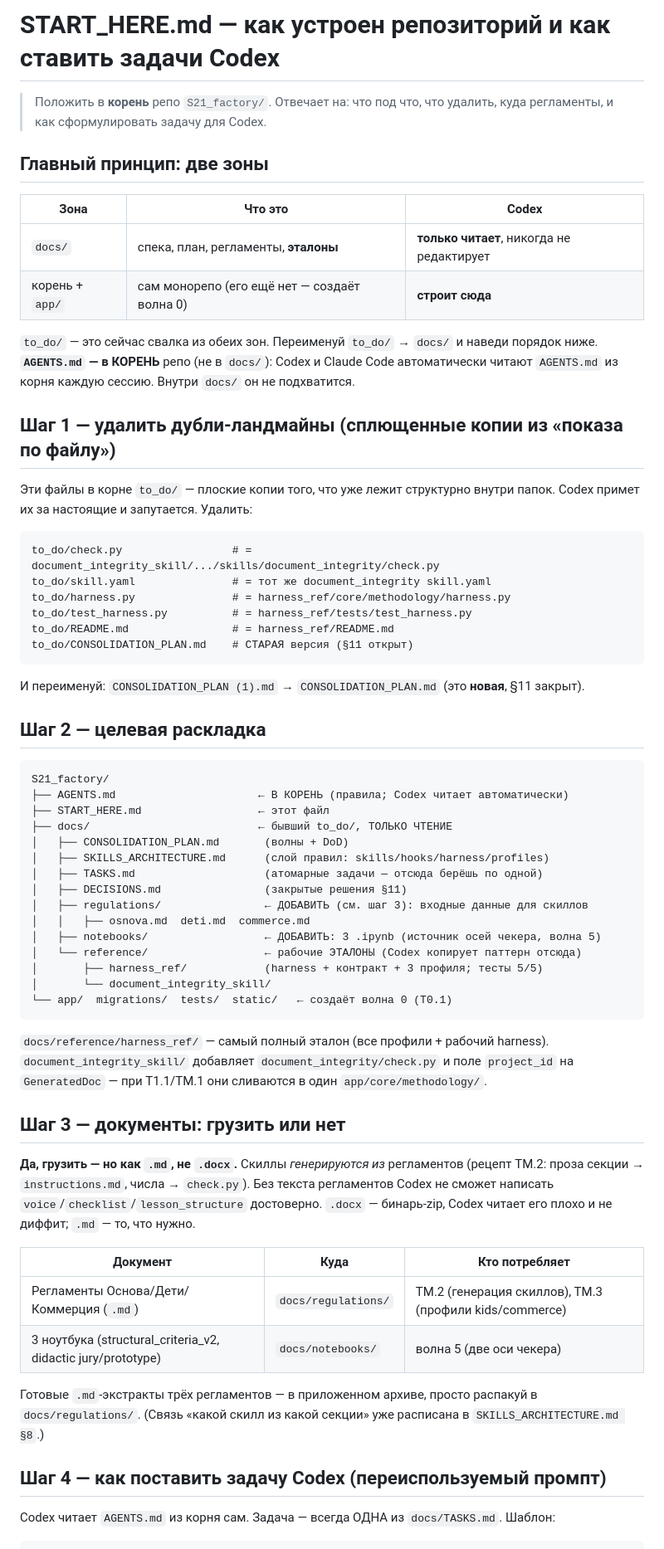
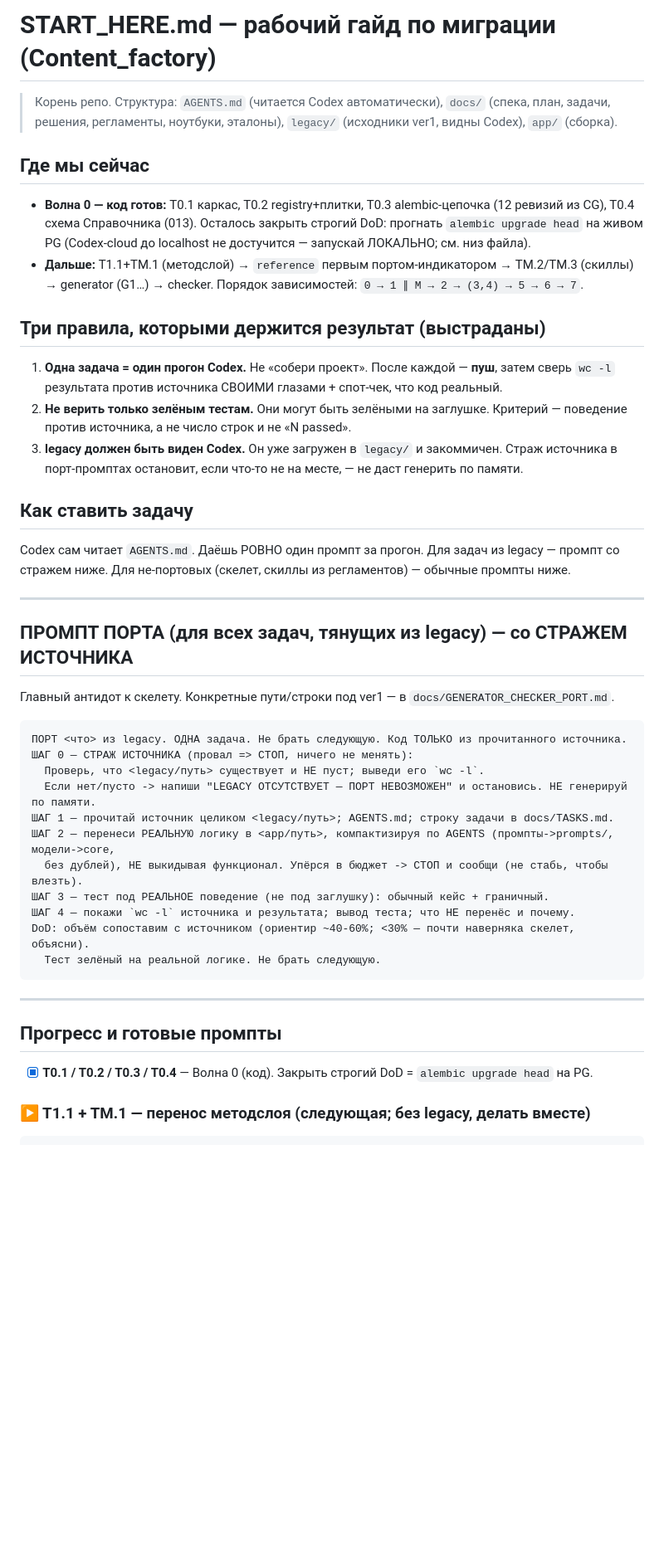
Before and after one commit to Zheltenkov/Content_factory, a Markdown page: START_HERE.md, the part around one of its changes. Shown at 83% size. GitHub-like rendering; blank space fills up the shorter version.

Commit message:
Update migration guidance docs

````diff
--- a/START_HERE.md
+++ b/START_HERE.md
@@ -1,75 +1,50 @@
-# START_HERE.md — как устроен репозиторий и как ставить задачи Codex
+# START_HERE.md — рабочий гайд по миграции (Content_factory)
 
-> Положить в **корень** репо `S21_factory/`. Отвечает на: что под что, что удалить, куда регламенты,
-> и как сформулировать задачу для Codex.
+> Корень репо. Структура: `AGENTS.md` (читается Codex автоматически), `docs/` (спека, план, задачи,
+> решения, регламенты, ноутбуки, эталоны), `legacy/` (исходники ver1, видны Codex), `app/` (сборка).
 
-## Главный принцип: две зоны
+## Где мы сейчас
+- **Волна 0 — код готов:** T0.1 каркас, T0.2 registry+плитки, T0.3 alembic-цепочка (12 ревизий из CG),
+  T0.4 схема Справочника (013). Осталось закрыть строгий DoD: прогнать `alembic upgrade head` на живом PG
+  (Codex-cloud до localhost не достучится — запускай ЛОКАЛЬНО; см. низ файла).
+- **Дальше:** T1.1+TM.1 (методслой) → `reference` первым портом-индикатором → TM.2/TM.3 (скиллы) →
+  generator (G1…) → checker. Порядок зависимостей: `0 → 1 ∥ M → 2 → (3,4) → 5 → 6 → 7`.
 
-| Зона | Что это | Codex |
-|---|---|---|
-| `docs/` | спека, план, регламенты, **эталоны** | **только читает**, никогда не редактирует |
-| корень + `app/` | сам монорепо (его ещё нет — создаёт волна 0) | **строит сюда** |
+## Три правила, которыми держится результат (выстраданы)
+1. **Одна задача = один прогон Codex.** Не «собери проект». После каждой — **пуш**, затем сверь `wc -l`
+   результата против источника СВОИМИ глазами + спот-чек, что код реальный.
+2. **Не верить только зелёным тестам.** Они могут быть зелёными на заглушке. Критерий — поведение против
+   источника, а не число строк и не «N passed».
+3. **legacy должен быть виден Codex.** Он уже загружен в `legacy/` и закоммичен. Страж источника в
+   порт-промптах остановит, если что-то не на месте, — не даст генерить по памяти.
 
-`to_do/` — это сейчас свалка из обеих зон. Переименуй `to_do/` → `docs/` и наведи порядок ниже.
-**`AGENTS.md` — в КОРЕНЬ** репо (не в `docs/`): Codex и Claude Code автоматически читают `AGENTS.md`
-из корня каждую сессию. Внутри `docs/` он не подхватится.
+## Как ставить задачу
+Codex сам читает `AGENTS.md`. Даёшь РОВНО один промпт за прогон. Для задач из legacy — промпт со стражем
+ниже. Для не-портовых (скелет, скиллы из регламентов) — обычные промпты ниже.
 
-## Шаг 1 — удалить дубли-ландмайны (сплющенные копии из «показа по файлу»)
+---
 
-Эти файлы в корне `to_do/` — плоские копии того, что уже лежит структурно внутри папок. Codex
-примет их за настоящие и запутается. Удалить:
-
+## ПРОМПТ ПОРТА (для всех задач, тянущих из legacy) — со СТРАЖЕМ ИСТОЧНИКА
+Главный антидот к скелету. Конкретные пути/строки под ver1 — в `docs/GENERATOR_CHECKER_PORT.md`.
 ```
-to_do/check.py                 # = document_integrity_skill/.../skills/document_integrity/check.py
-to_do/skill.yaml               # = тот же document_integrity skill.yaml
-to_do/harness.py               # = harness_ref/core/methodology/harness.py
-to_do/test_harness.py          # = harness_ref/tests/test_harness.py
-to_do/README.md                # = harness_ref/README.md
-to_do/CONSOLIDATION_PLAN.md    # СТАРАЯ версия (§11 открыт)
-```
-И переименуй: `CONSOLIDATION_PLAN (1).md` → `CONSOLIDATION_PLAN.md` (это **новая**, §11 закрыт).
-
-## Шаг 2 — целевая раскладка
-
-```
-S21_factory/
-├── AGENTS.md                      ← В КОРЕНЬ (правила; Codex читает автоматически)
-├── START_HERE.md                  ← этот файл
-├── docs/                          ← бывший to_do/, ТОЛЬКО ЧТЕНИЕ
-│   ├── CONSOLIDATION_PLAN.md       (волны + DoD)
-│   ├── SKILLS_ARCHITECTURE.md      (слой правил: skills/hooks/harness/profiles)
-│   ├── TASKS.md                    (атомарные задачи — отсюда берёшь по одной)
-│   ├── DECISIONS.md                (закрытые решения §11)
-│   ├── regulations/                ← ДОБАВИТЬ (см. шаг 3): входные данные для скиллов
-│   │   ├── osnova.md  deti.md  commerce.md
-│   ├── notebooks/                  ← ДОБАВИТЬ: 3 .ipynb (источник осей чекера, волна 5)
-│   └── reference/                  ← рабочие ЭТАЛОНЫ (Codex копирует паттерн отсюда)
-│       ├── harness_ref/            (harness + контракт + 3 профиля; тесты 5/5)
-│       └── document_integrity_skill/
-└── app/  migrations/  tests/  static/   ← создаёт волна 0 (T0.1)
+ПОРТ <что> из legacy. ОДНА задача. Не брать следующую. Код ТОЛЬКО из прочитанного источника.
+ШАГ 0 — СТРАЖ ИСТОЧНИКА (провал => СТОП, ничего не менять):
+  Проверь, что <legacy/путь> существует и НЕ пуст; выведи его `wc -l`.
+  Если нет/пусто -> напиши "LEGACY ОТСУТСТВУЕТ — ПОРТ НЕВОЗМОЖЕН" и остановись. НЕ генерируй по памяти.
+ШАГ 1 — прочитай источник целиком <legacy/путь>; AGENTS.md; строку задачи в docs/TASKS.md.
+ШАГ 2 — перенеси РЕАЛЬНУЮ логику в <app/путь>, компактизируя по AGENTS (промпты->prompts/, модели->core,
+  без дублей), НЕ выкидывая функционал. Упёрся в бюджет -> СТОП и сообщи (не стабь, чтобы влезть).
+ШАГ 3 — тест под РЕАЛЬНОЕ поведение (не под заглушку): обычный кейс + граничный.
+ШАГ 4 — покажи `wc -l` источника и результата; вывод теста; что НЕ перенёс и почему.
+DoD: объём сопоставим с источником (ориентир ~40-60%; <30% — почти наверняка скелет, объясни).
+  Тест зелёный на реальной логике. Не брать следующую.
 ```
 
-`docs/reference/harness_ref/` — самый полный эталон (все профили + рабочий harness).
-`document_integrity_skill/` добавляет `document_integrity/check.py` и поле `project_id` на
-`GeneratedDoc` — при T1.1/TM.1 они сливаются в один `app/core/methodology/`.
+---
 
-## Шаг 3 — документы: грузить или нет
+## Прогресс и готовые промпты
 
-**Да, грузить — но как `.md`, не `.docx`.** Скиллы *генерируются из* регламентов (рецепт TM.2:
-проза секции → `instructions.md`, числа → `check.py`). Без текста регламентов Codex не сможет
-написать `voice`/`checklist`/`lesson_structure` достоверно. `.docx` — бинарь-zip, Codex читает его
-плохо и не диффит; `.md` — то, что нужно.
+- [x] **T0.1 / T0.2 / T0.3 / T0.4** — Волна 0 (код). Закрыть строгий DoD = `alembic upgrade head` на PG.
 
-| Документ | Куда | Кто потребляет |
-|---|---|---|
-| Регламенты Основа/Дети/Коммерция (`.md`) | `docs/regulations/` | TM.2 (генерация скиллов), TM.3 (профили kids/commerce) |
-| 3 ноутбука (structural_criteria_v2, didactic jury/prototype) | `docs/notebooks/` | волна 5 (две оси чекера) |
-
-Готовые `.md`-экстракты трёх регламентов — в приложенном архиве, просто распакуй в `docs/regulations/`.
-(Связь «какой скилл из какой секции» уже расписана в `SKILLS_ARCHITECTURE.md §8`.)
-
-## Шаг 4 — как поставить задачу Codex (переиспользуемый промпт)
-
-Codex читает `AGENTS.md` из корня сам. Задача — всегда ОДНА из `docs/TASKS.md`. Шаблон:
-
+### ▶ T1.1 + TM.1 — перенос методслоя (следующая; без legacy, делать вместе)
 ```
````
Also changed, not shown: other parts of START_HERE.md (+55 -20 lines), docs/GENERATOR_CHECKER_PORT.md (+142 -139 lines).
